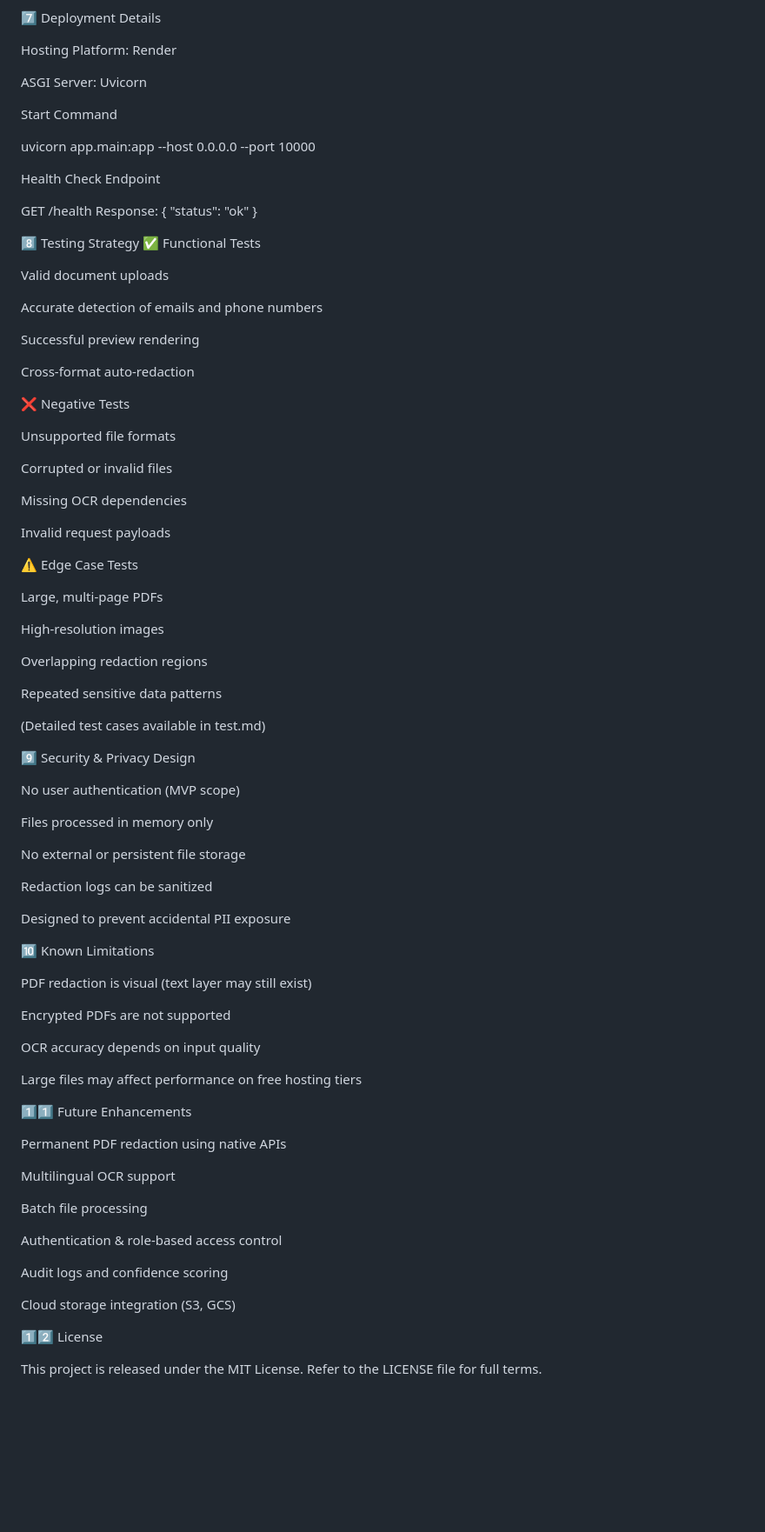
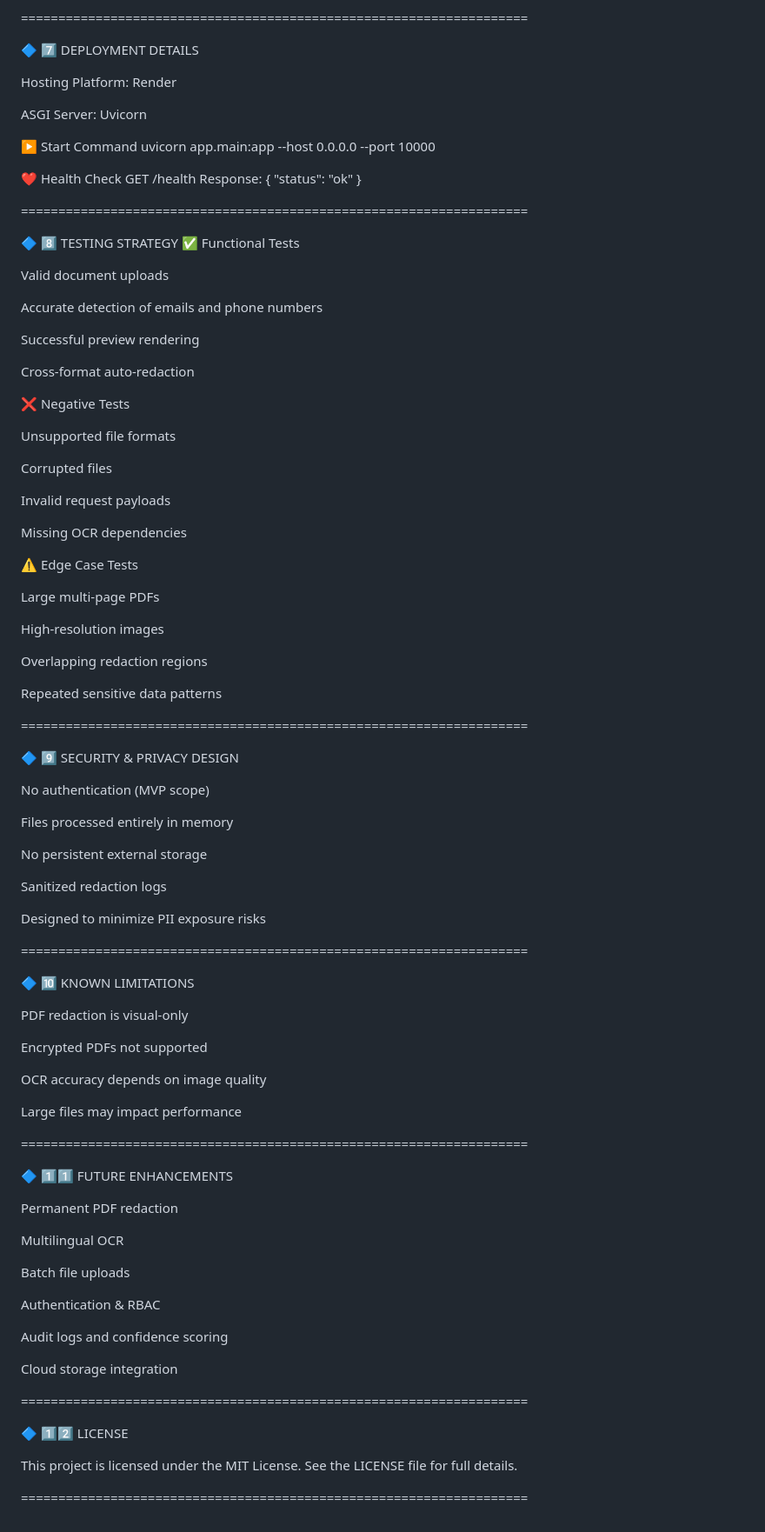
Before and after one commit to Adithyanusum/file-level-redaction, a Markdown page: README.md, the part around one of its changes. Shown at 87% size. GitHub-like rendering; blank space fills up the shorter version.

```diff
--- a/README.md
+++ b/README.md
@@ -124,23 +140,26 @@ file-level-redaction/
 ├── README.md
 └── LICENSE
 
-7️⃣ Deployment Details
+
+====================================================================
+
+🔷 7️⃣ DEPLOYMENT DETAILS
 
 Hosting Platform: Render
 
 ASGI Server: Uvicorn
 
-Start Command
-
+▶️ Start Command
 uvicorn app.main:app --host 0.0.0.0 --port 10000
 
-
-Health Check Endpoint
-
+❤️ Health Check
 GET /health
 Response: { "status": "ok" }
 
-8️⃣ Testing Strategy
+
+====================================================================
+
+🔷 8️⃣ TESTING STRATEGY
 ✅ Functional Tests
 
 Valid document uploads
@@ -155,15 +174,15 @@ Cross-format auto-redaction
 
 Unsupported file formats
 
-Corrupted or invalid files
+Corrupted files
+
+Invalid request payloads
 
 Missing OCR dependencies
 
-Invalid request payloads
-
 ⚠️ Edge Case Tests
 
-Large, multi-page PDFs
+Large multi-page PDFs
 
 High-resolution images
 
@@ -171,45 +190,53 @@ Overlapping redaction regions
 
 Repeated sensitive data patterns
 
-(Detailed test cases available in test.md)
+====================================================================
 
-9️⃣ Security & Privacy Design
+🔷 9️⃣ SECURITY & PRIVACY DESIGN
 
-No user authentication (MVP scope)
+No authentication (MVP scope)
 
-Files processed in memory only
+Files processed entirely in memory
 
-No external or persistent file storage
+No persistent external storage
 
-Redaction logs can be sanitized
+Sanitized redaction logs
 
-Designed to prevent accidental PII exposure
+Designed to minimize PII exposure risks
 
-🔟 Known Limitations
+====================================================================
 
-PDF redaction is visual (text layer may still exist)
+🔷 🔟 KNOWN LIMITATIONS
 
-Encrypted PDFs are not supported
+PDF redaction is visual-only
 
-OCR accuracy depends on input quality
+Encrypted PDFs not supported
 
-Large files may affect performance on free hosting tiers
+OCR accuracy depends on image quality
 
-1️⃣1️⃣ Future Enhancements
+Large files may impact performance
 
-Permanent PDF redaction using native APIs
+====================================================================
 
-Multilingual OCR support
+🔷 1️⃣1️⃣ FUTURE ENHANCEMENTS
 
-Batch file processing
+Permanent PDF redaction
 
-Authentication & role-based access control
+Multilingual OCR
+
+Batch file uploads
+
+Authentication & RBAC
 
 Audit logs and confidence scoring
 
-Cloud storage integration (S3, GCS)
+Cloud storage integration
 
-1️⃣2️⃣ License
+====================================================================
 
-This project is released under the MIT License.
-Refer to the LICENSE file for full terms.
+🔷 1️⃣2️⃣ LICENSE
+
+This project is licensed under the MIT License.
+See the LICENSE file for full details.
+
+====================================================================
```
Also changed, not shown: other parts of README.md (+46 -30 lines).
